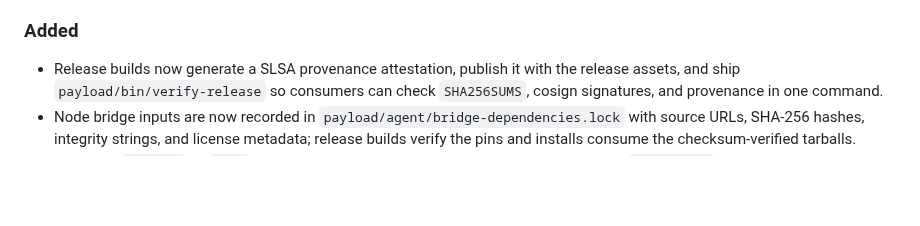
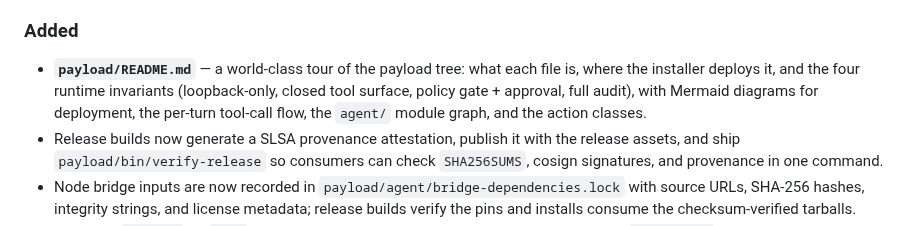
Before and after one commit to japer-technology/ubuntu-zombie, a Markdown page: CHANGELOG.md, the part around the change. GitHub-like rendering; blank space fills up the shorter version.

Commit message:
Add payload/README.md describing the payload tree

```diff
--- a/CHANGELOG.md
+++ b/CHANGELOG.md
@@ -42,6 +42,12 @@ with its UTC release time as `yyyy.mm.dd.hh.nn.ss`.
   timer runs.
 
 ### Added
+- **`payload/README.md`** — a world-class tour of the payload tree: what
+  each file is, where the installer deploys it, and the four runtime
+  invariants (loopback-only, closed tool surface, policy gate +
+  approval, full audit), with Mermaid diagrams for deployment, the
+  per-turn tool-call flow, the `agent/` module graph, and the action
+  classes.
 - Release builds now generate a SLSA provenance attestation, publish it with
   the release assets, and ship `payload/bin/verify-release` so consumers can
   check `SHA256SUMS`, cosign signatures, and provenance in one command.
```
Also changed, not shown: payload/README.md (added, +292 -0 lines).
